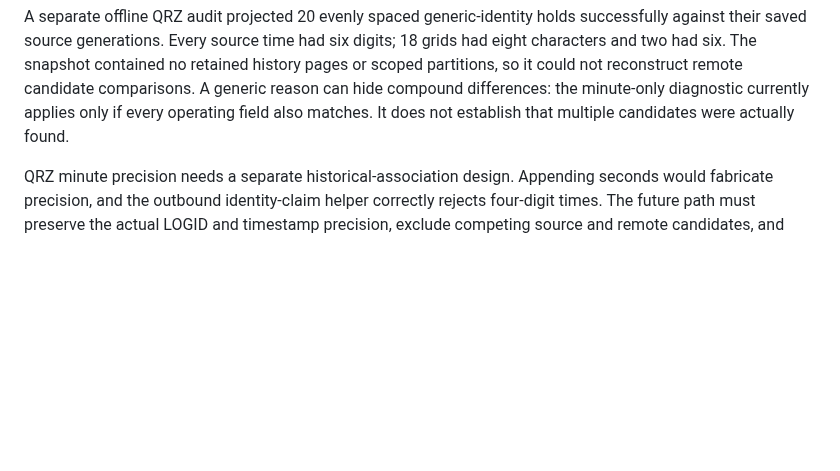
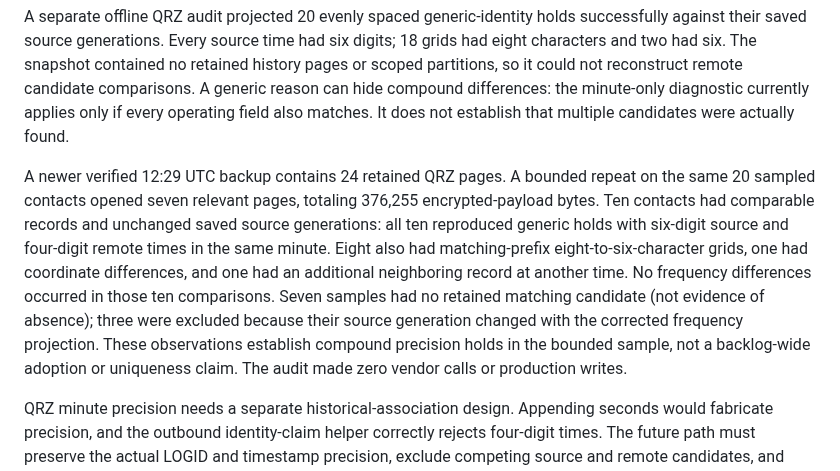
Before and after one commit to rwjblue/lofi-qso-ferry, a Markdown page: docs/reconciliation-investigation.md, the part around the change. Drawn GitHub-style; blank space fills up the shorter version.

Commit message:
docs: record sampled QRZ precision comparisons
Record ten unchanged source-to-history comparisons from a fresh backup.
Separate compound precision holds from missing cached evidence.
Preserve the remaining source-uniqueness and ownership requirements.

```diff
--- a/docs/reconciliation-investigation.md
+++ b/docs/reconciliation-investigation.md
@@ -56,6 +56,19 @@ retained history pages or scoped partitions, so it could not reconstruct remote
 candidate comparisons. A generic reason can hide compound differences: the
 minute-only diagnostic currently applies only if every operating field also
 matches. It does not establish that multiple candidates were actually found.
+
+A newer verified 12:29 UTC backup contains 24 retained QRZ pages. A bounded
+repeat on the same 20 sampled contacts opened seven relevant pages, totaling
+376,255 encrypted-payload bytes. Ten contacts had comparable records and unchanged
+saved source generations: all ten reproduced generic holds with six-digit source
+and four-digit remote times in the same minute. Eight also had matching-prefix
+eight-to-six-character grids, one had coordinate differences, and one had an
+additional neighboring record at another time. No frequency differences occurred
+in those ten comparisons. Seven samples had no retained matching candidate (not
+evidence of absence); three were excluded because their source generation changed
+with the corrected frequency projection. These observations establish compound
+precision holds in the bounded sample, not a backlog-wide adoption or uniqueness
+claim. The audit made zero vendor calls or production writes.
 
 QRZ minute precision needs a separate historical-association design. Appending
 seconds would fabricate precision, and the outbound identity-claim helper correctly
```
